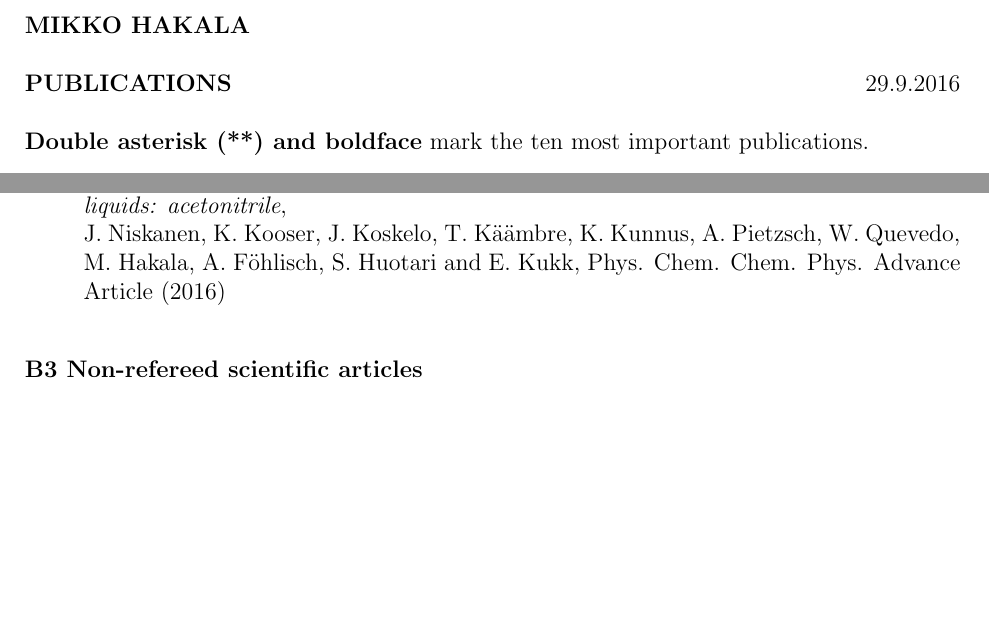
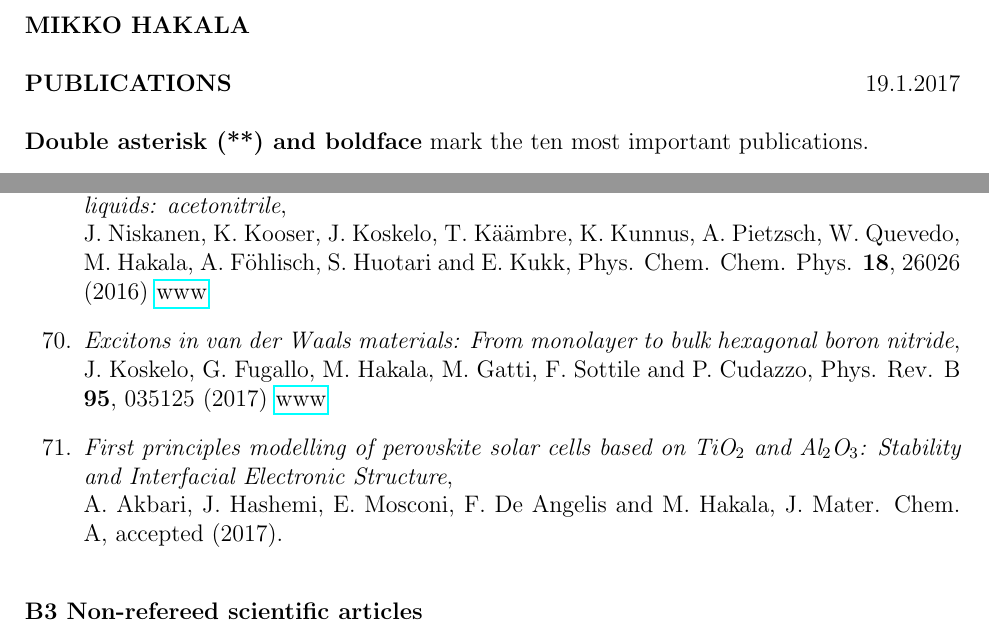
Before and after one commit to mohakala/publications, a LaTeX document (publications_hakala.tex): two parts of pages 1 and 7 of 8, joined at a grey line, cut so that both start at the same text, the shorter picture padded with empty space. Compiled offline with pdfLaTeX.

Commit message:
two publications of 2017 added

```diff
--- a/publications_hakala.tex
+++ b/publications_hakala.tex
@@ -47,7 +47,7 @@
 \noindent {\bf MIKKO HAKALA} \\
 
 %\noindent {\bf JULKAISULUETTELO} \hfill 25.5.2008\\
-\noindent {\bf PUBLICATIONS} \hfill 29.9.2016\\
+\noindent {\bf PUBLICATIONS} \hfill 19.1.2017\\
 
 
 %
@@ -465,17 +465,37 @@ J. Koskelo, J. Hashemi, S. Huotari and M. Hakala, Phys. Rev. B {\bf 93}, 165204
 
 
 \item\emp{Density functional simulation of resonant inelastic X-ray scattering experiments in liquids: acetonitrile},\\
-J. Niskanen, K. Kooser, J. Koskelo, T. K{\"a}{\"a}mbre, K. Kunnus, A. Pietzsch, W. Quevedo, M. Hakala, A. F{\"o}hlisch, S. Huotari and E. Kukk, Phys. Chem. Chem. Phys. Advance Article (2016)
+J. Niskanen, K. Kooser, J. Koskelo, T. K{\"a}{\"a}mbre, K. Kunnus, A. Pietzsch, W. Quevedo, M. Hakala, A. F{\"o}hlisch, S. Huotari and E. Kukk, Phys. Chem. Chem. Phys. {\bf 18}, 26026 (2016)
+% 26026-26032
 % DOI: 10.1039/C6CP03220F
 % CSC, ESF, EU-TARI/HZB
 % Academy of Finland (Contracts No. 1259599, No. 1260204)
+% COMPX, QUASIM
+\href{http://pubs.rsc.org/en/Content/ArticleLanding/2016/CP/C6CP03220F#!divAbstract}{www}
+
+
+%%%% 2017 %%%%
+
+\item\emp{{Excitons in van der Waals materials: From monolayer to bulk hexagonal boron nitride}},\\
+J. Koskelo, G. Fugallo, M. Hakala, M. Gatti, F. Sottile and P. Cudazzo, Phys. Rev. B {\bf 95}, 035125 (2017)
+% MATRENA Doctoral Programme,
+% Academy of Finland (Contracts No. 1260204),
+% Energie Durable Reserach Grant, Marie Curie FP7 Integration Grant
+% Innovation programme under Marie Sklodowska-Cure Grant
+% GENCI, CSC
 % COMPX
-%\href{http://dx.doi.org/10.1039/C6CP03220F}{www}
+\href{http://journals.aps.org/prb/abstract/10.1103/PhysRevB.95.035125}{www}
+
+\item\emp{{First principles modelling of perovskite solar cells based on TiO$_2$ and Al$_2$O$_3$: Stability and Interfacial Electronic Structure}},\\
+A. Akbari, J. Hashemi, E. Mosconi, F. De Angelis and M. Hakala, J. Mater. Chem. A, accepted (2017).
+% CSC
+% QUASIM, COMPX
 
 
 
 
 %%%% Submitted %%%%
+
 %%\hspace{3cm} - - - - - - - - - - - - - - - - - - - - - - - - - -
 
 %%\item\emp{First principles modeling of perovskite solar cells based on TiO$_2$ and Al$_2$O$_3$: Stability and Interfacial Electronic Structure},\\
```
Also changed, not shown: README.md, publications_hakala.pdf, publications_hakala.ps, publications_hakala.tex (10 more changed lines), 3 other files.
